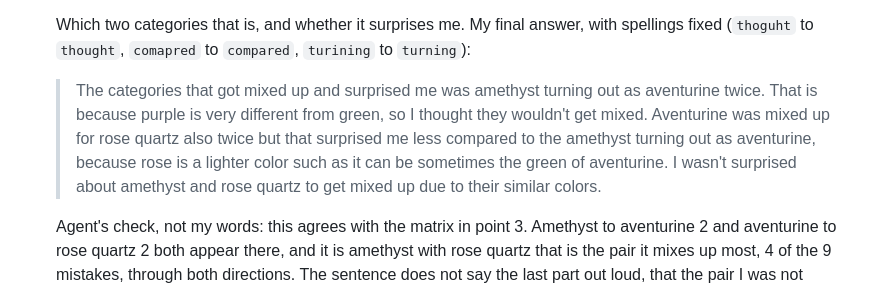
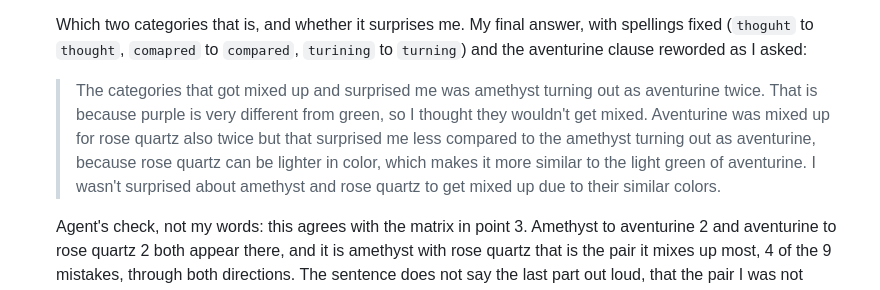
Before and after one commit to giuliag9/MAS1004-assignment1, a Markdown page: report_notes.md, the part around the change. Drawn GitHub-style.

Commit message:
notes: reword the aventurine clause in the Problem 3 answer
Giulia asked for clearer wording: because rose quartz can be lighter in color, which makes it more similar to the light green of aventurine.

```diff
--- a/report_notes.md
+++ b/report_notes.md
@@ -224,15 +224,15 @@ The new head is `512*4 + 4 = 2,052` parameters, 0.018% of the model.
 
    Which two categories that is, and whether it surprises me. My final answer,
    with spellings fixed (`thoguht` to `thought`, `comapred` to `compared`,
-   `turining` to `turning`):
+   `turining` to `turning`) and the aventurine clause reworded as I asked:
 
    > The categories that got mixed up and surprised me was amethyst turning out
    > as aventurine twice. That is because purple is very different from green, so
    > I thought they wouldn't get mixed. Aventurine was mixed up for rose quartz
    > also twice but that surprised me less compared to the amethyst turning out
-   > as aventurine, because rose is a lighter color such as it can be sometimes
-   > the green of aventurine. I wasn't surprised about amethyst and rose quartz
-   > to get mixed up due to their similar colors.
+   > as aventurine, because rose quartz can be lighter in color, which makes it
+   > more similar to the light green of aventurine. I wasn't surprised about
+   > amethyst and rose quartz to get mixed up due to their similar colors.
 
    Agent's check, not my words: this agrees with the matrix in point 3. Amethyst
    to aventurine 2 and aventurine to rose quartz 2 both appear there, and it is
```
